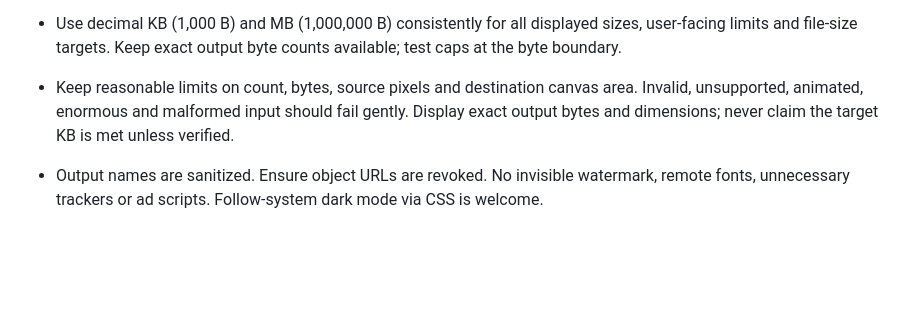
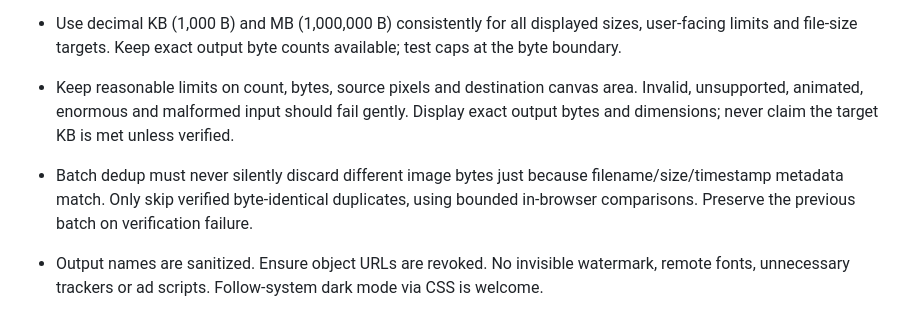
Before and after one commit to plainmile/image-tools, a Markdown page: AGENTS.md, the part around the change. GitHub-like rendering; blank space fills up the shorter version.

Commit message:
docs: guarantee content-safe batch dedup and local-only comparison

```diff
--- a/AGENTS.md
+++ b/AGENTS.md
@@ -10,6 +10,7 @@
 - Public website: both English `/` and Chinese `/zh/`, mirrored tool pages and privacy pages. Static semantic HTML, unique titles/descriptions, canonical, reciprocal hreflang, sitemap, internal links, accessible forms, usable 375px mobile UI. Do not claim pages are indexable solely from a PR.
 - Use decimal KB (1,000 B) and MB (1,000,000 B) consistently for all displayed sizes, user-facing limits and file-size targets. Keep exact output byte counts available; test caps at the byte boundary.
 - Keep reasonable limits on count, bytes, source pixels and destination canvas area. Invalid, unsupported, animated, enormous and malformed input should fail gently. Display exact output bytes and dimensions; never claim the target KB is met unless verified.
+- Batch dedup must never silently discard different image bytes just because filename/size/timestamp metadata match. Only skip verified byte-identical duplicates, using bounded in-browser comparisons. Preserve the previous batch on verification failure.
 - Output names are sanitized. Ensure object URLs are revoked. No invisible watermark, remote fonts, unnecessary trackers or ad scripts. Follow-system dark mode via CSS is welcome.
 - Never claim a published Docker image or successful PR is proof of live netcup deployment. The host proxy, Cloudflare record, origin certificate, GH Actions secrets, and live public browser E2E must be verified independently.
 - CI and deploy must not use secrets in untrusted PR jobs. Only deploy SHA-pinned images from tested main. Production health check and rollback should not interrupt other sites.
```
